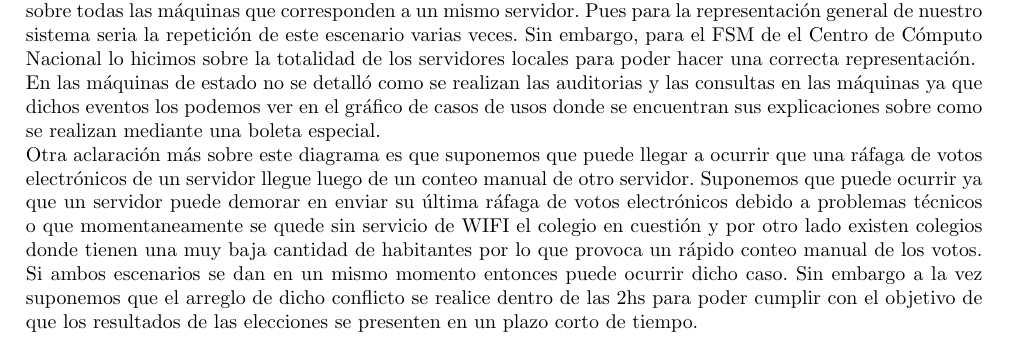
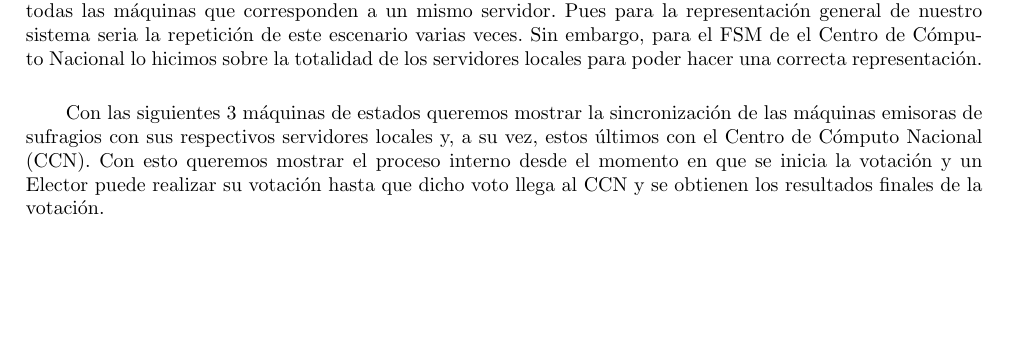
Before and after one commit to martinmongi/ingsoft1, a LaTeX document (tp2/Informe/informe.tex): part of page 17 of 22, cut so that both start at the same text, the shorter picture padded with empty space. Compiled offline with pdfLaTeX.

Commit message:
Modificacion erika

```diff
--- a/tp2/Informe/informe.tex
+++ b/tp2/Informe/informe.tex
@@ -866,8 +866,8 @@ Una aclaraci\'on m\'as, que habla de las actividades que son opcionales y que pu
 
 \subsection{FSM}
 Como se mencionó previamente, nuestro sistema de voto electr\'onico cuenta con varios servidores locales. Cada uno de ellos es instalado en un colegio, para que las m\'aquinas emisoras de sufragios electr\'onicos puedan comunicarse con su servidor correspondiente. Por simplicidad, optamos por hacer el diagrama FSM de los servidores locales sobre uno solo de ellos y luego el FSM de las m\'aquinas emisoras de sufragios electr\'onicos sobre todas las m\'aquinas que corresponden a un mismo servidor. Pues para la representación general de nuestro sistema seria la repetici\'on de este escenario varias veces. Sin embargo, para el FSM de el Centro de Cómputo Nacional lo hicimos sobre la totalidad de los servidores locales para poder hacer una correcta representaci\'on.\\
-En las máquinas de estado no se detalló como se realizan las auditorias y las consultas en las máquinas ya que dichos eventos los podemos ver en el gráfico de casos de usos donde se encuentran sus explicaciones sobre como se realizan mediante una boleta especial.\\
-Otra aclaración más sobre este diagrama es que suponemos que puede llegar a ocurrir que una ráfaga de votos electrónicos de un servidor llegue luego de un conteo manual de otro servidor. Suponemos que puede ocurrir ya que un servidor puede demorar en enviar su última ráfaga de votos electrónicos debido a problemas técnicos o que momentaneamente se quede sin servicio de WIFI el colegio en cuestión y por otro lado existen colegios donde tienen una muy baja cantidad de habitantes por lo que provoca un rápido conteo manual de los votos. Si ambos escenarios se dan en un mismo momento entonces puede ocurrir dicho caso. Sin embargo a la vez suponemos que el arreglo de dicho conflicto se realice dentro de las 2hs para poder cumplir con el objetivo de que los resultados de las elecciones se presenten en un plazo corto de tiempo.
+\par
+Con las siguientes 3 máquinas de estados queremos mostrar la sincronización de las máquinas emisoras de sufragios con sus respectivos servidores locales y, a su vez, estos últimos con el Centro de Cómputo Nacional (CCN). Con esto queremos mostrar el proceso interno desde el momento en que se inicia la votación y un Elector puede realizar su votación hasta que dicho voto llega al CCN y se obtienen los resultados finales de la votación.
 
 \par
 \subsubsection{Centro Nacional de Cómputo}
```
Also changed, not shown: tp2/Informe/informe.pdf.
